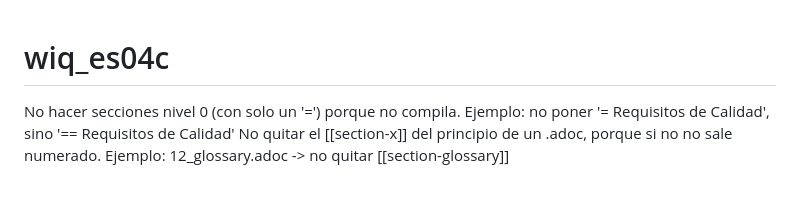
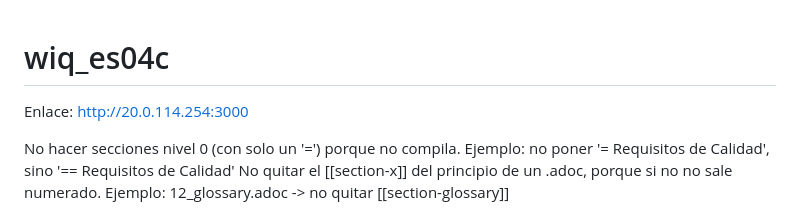
Before and after one commit to Arquisoft/wiq_es04c, a Markdown page: README.md, the part around the change. Drawn GitHub-style; blank space fills up the shorter version.

Commit message:
link readme

```diff
--- a/README.md
+++ b/README.md
@@ -1,4 +1,6 @@
 # wiq_es04c
+
+Enlace: http://20.0.114.254:3000
 
 No hacer secciones nivel 0 (con solo un '=') porque no compila.
 Ejemplo: no poner '= Requisitos de Calidad', sino '== Requisitos de Calidad'
```
